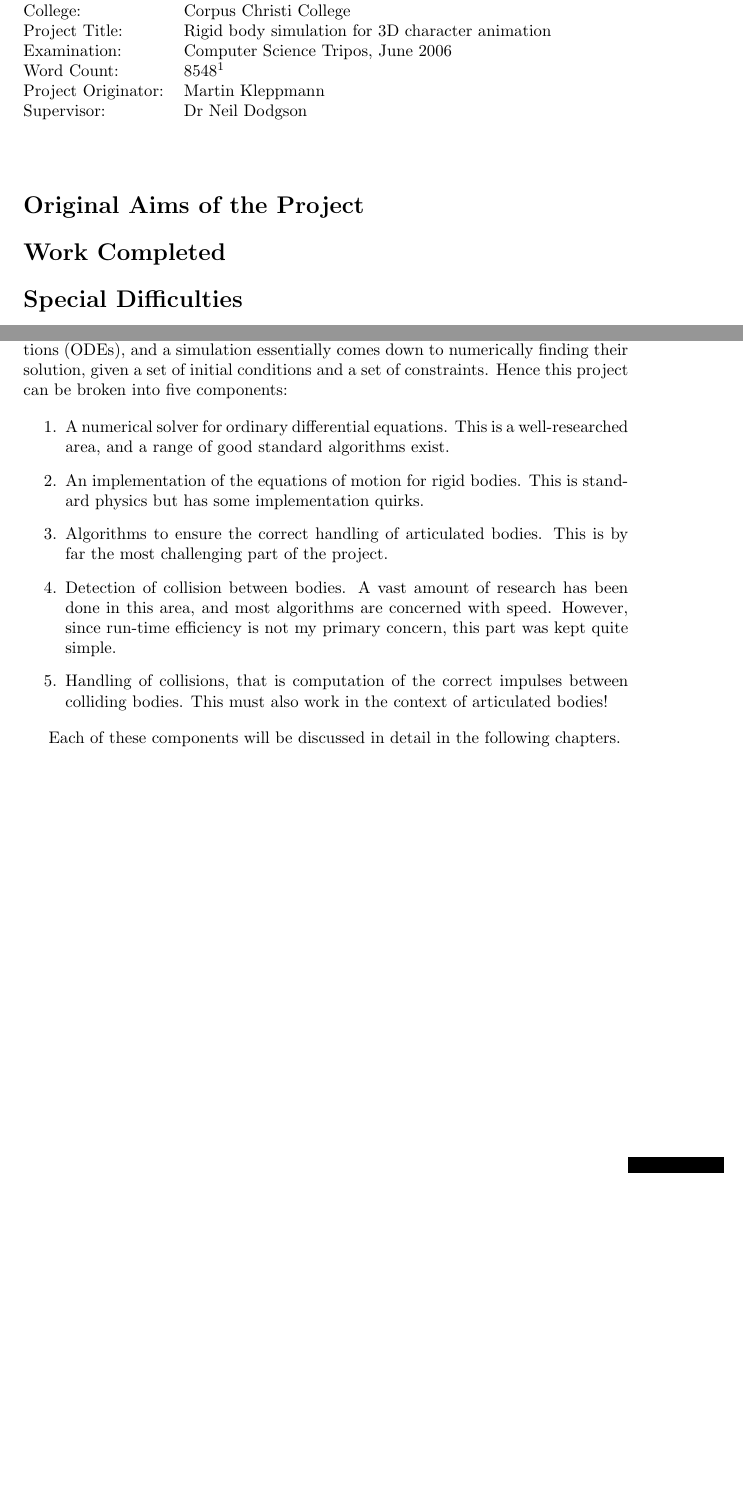
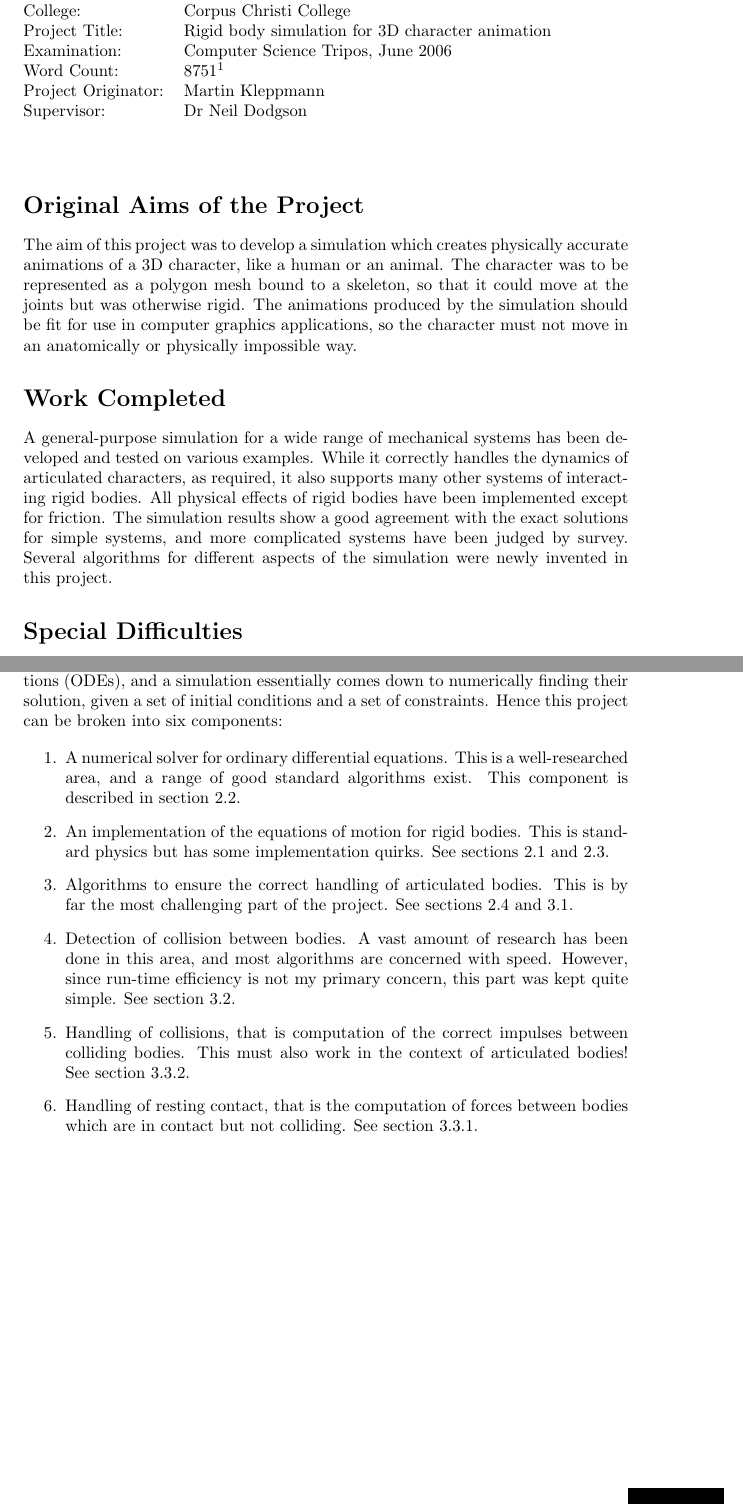
Before and after one commit to ept/maniation, a LaTeX thesis (diss.tex, which reads intro.tex): two parts of pages 3 and 9 of 49, joined at a grey line, cut so that both start at the same text, the shorter picture padded with empty space. Compiled offline with pdfLaTeX.

Commit message:
Set up new section headings and cross-references.
git-svn-id: file:///Users/martin/Documents/svnrepo/trunk/martin/text/university/part2project@1439 3ab4d77f-209f-454f-af32-ffe4b78d429c

```diff
--- a/diss.tex
+++ b/diss.tex
@@ -75,7 +75,7 @@ Name:               & Martin Kleppmann \\
 College:            & Corpus Christi College \\
 Project Title:      & Rigid body simulation for 3D character animation \\
 Examination:        & Computer Science Tripos, June 2006 \\
-Word Count:         & 8548%WORDCOUNT%
+Word Count:         & 8751%WORDCOUNT%
 \footnotemark[1]\\
 Project Originator: & Martin Kleppmann \\
 Supervisor:         & Dr Neil Dodgson \\
@@ -86,7 +86,21 @@ Supervisor:         & Dr Neil Dodgson \\
 \vspace{10mm}
 
 \section*{Original Aims of the Project}
+The aim of this project was to develop a simulation which creates physically accurate animations
+of a 3D character, like a human or an animal. The character was to be represented as a polygon
+mesh bound to a skeleton, so that it could move at the joints but was otherwise rigid. The
+animations produced by the simulation should be fit for use in computer graphics applications,
+so the character must not move in an anatomically or physically impossible way.
+
 \section*{Work Completed}
+A general-purpose simulation for a wide range of mechanical systems has been developed and tested
+on various examples. While it correctly handles the dynamics of articulated characters, as
+required, it also supports many other systems of interacting rigid bodies. All physical effects
+of rigid bodies have been implemented except for friction. The simulation results show a good
+agreement with the exact solutions for simple systems, and more complicated systems have been
+judged by survey. Several algorithms for different aspects of the simulation were newly invented
+in this project.
+
 \section*{Special Difficulties}
 None.
 
--- a/intro.tex
+++ b/intro.tex
@@ -100,20 +100,22 @@ This list of requirements differs slightly from those stated in the proposal:
 
 The dynamics of rigid bodies are physically described by ordinary differential equations (ODEs),
 and a simulation essentially comes down to numerically finding their solution, given a set of
-initial conditions and a set of constraints. Hence this project can be broken into five components:
+initial conditions and a set of constraints. Hence this project can be broken into six components:
 
 \begin{enumerate}
 \item A numerical solver for ordinary differential equations. This is a well-researched area, and
-    a range of good standard algorithms exist.
+    a range of good standard algorithms exist. This component is described in
+    section~\ref{solvingODEs}.
 \item An implementation of the equations of motion for rigid bodies. This is standard physics but
-    has some implementation quirks.
+    has some implementation quirks. See sections~\ref{rigidBodyDynamics} and~\ref{quaternions}.
 \item Algorithms to ensure the correct handling of articulated bodies. This is by far the most
-    challenging part of the project.
+    challenging part of the project. See sections~\ref{constraints} and~\ref{articulatedBodies}.
 \item Detection of collision between bodies. A vast amount of research has been done in this area,
     and most algorithms are concerned with speed. However, since run-time efficiency is not my
-    primary concern, this part was kept quite simple.
+    primary concern, this part was kept quite simple. See section~\ref{collisionDetection}.
 \item Handling of collisions, that is computation of the correct impulses between colliding
     bodies. This must also work in the context of articulated bodies!
+    See section~\ref{collidingContact}.
+\item Handling of resting contact, that is the computation of forces between bodies which are in
+    contact but not colliding. See section~\ref{restingContact}.
 \end{enumerate}
-
-Each of these components will be discussed in detail in the following chapters.
```
Also changed, not shown: articulated.tex (added, +1 -0 lines), collision.tex (+3 -1 lines), simulation.tex (+5 -4 lines), diss.tex (1 more changed lines), intro.tex (4 more changed lines).
